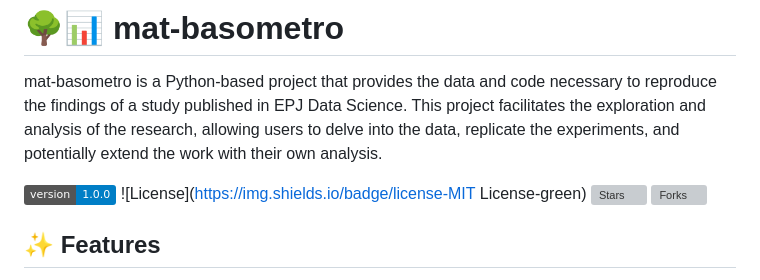
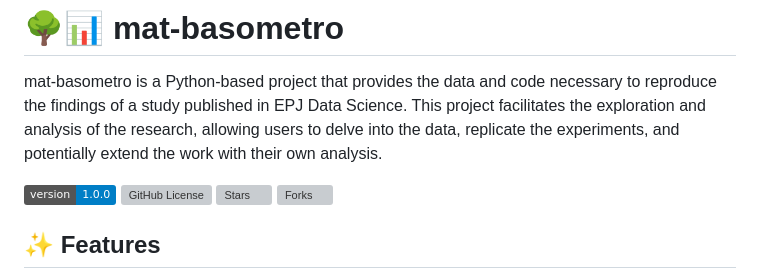
Before and after one commit to Yuri-Nassar/mat-basometro, a Markdown page: README.md, the part around the change. GitHub-like rendering; badges without logos; grey boxes are pictures that could not be loaded.

Commit message:
Update readme project.

```diff
--- a/README.md
+++ b/README.md
@@ -3,7 +3,7 @@
 mat-basometro is a Python-based project that provides the data and code necessary to reproduce the findings of a study published in EPJ Data Science. This project facilitates the exploration and analysis of the research, allowing users to delve into the data, replicate the experiments, and potentially extend the work with their own analysis.
 
 ![Version](https://img.shields.io/badge/version-1.0.0-blue)
-![License](https://img.shields.io/badge/license-MIT License-green)
+![GitHub License](https://img.shields.io/github/license/Yuri-Nassar/mat-basometro)
 ![Stars](https://img.shields.io/github/stars/Yuri-Nassar/mat-basometro?style=social)
 ![Forks](https://img.shields.io/github/forks/Yuri-Nassar/mat-basometro?style=social)
 
```
